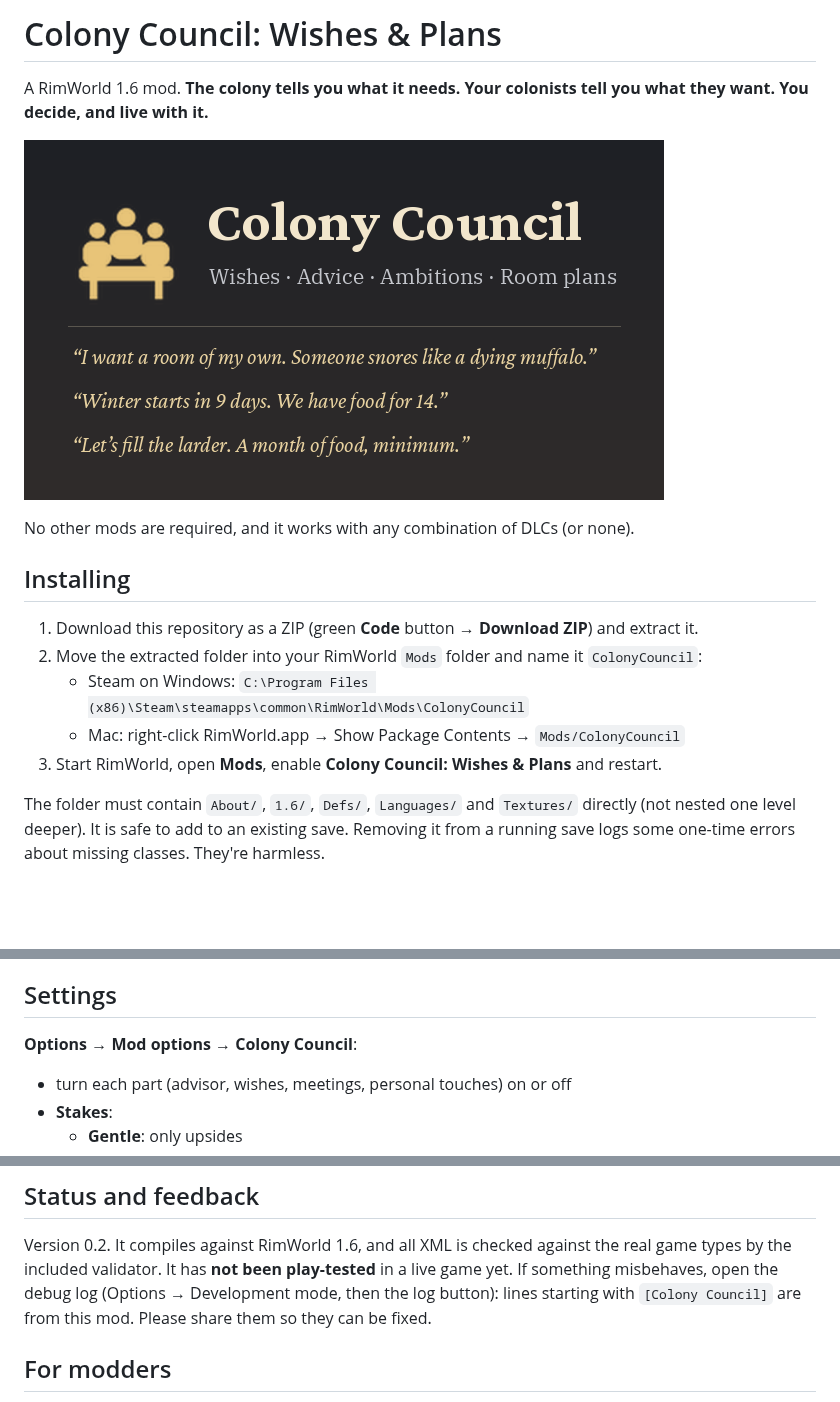
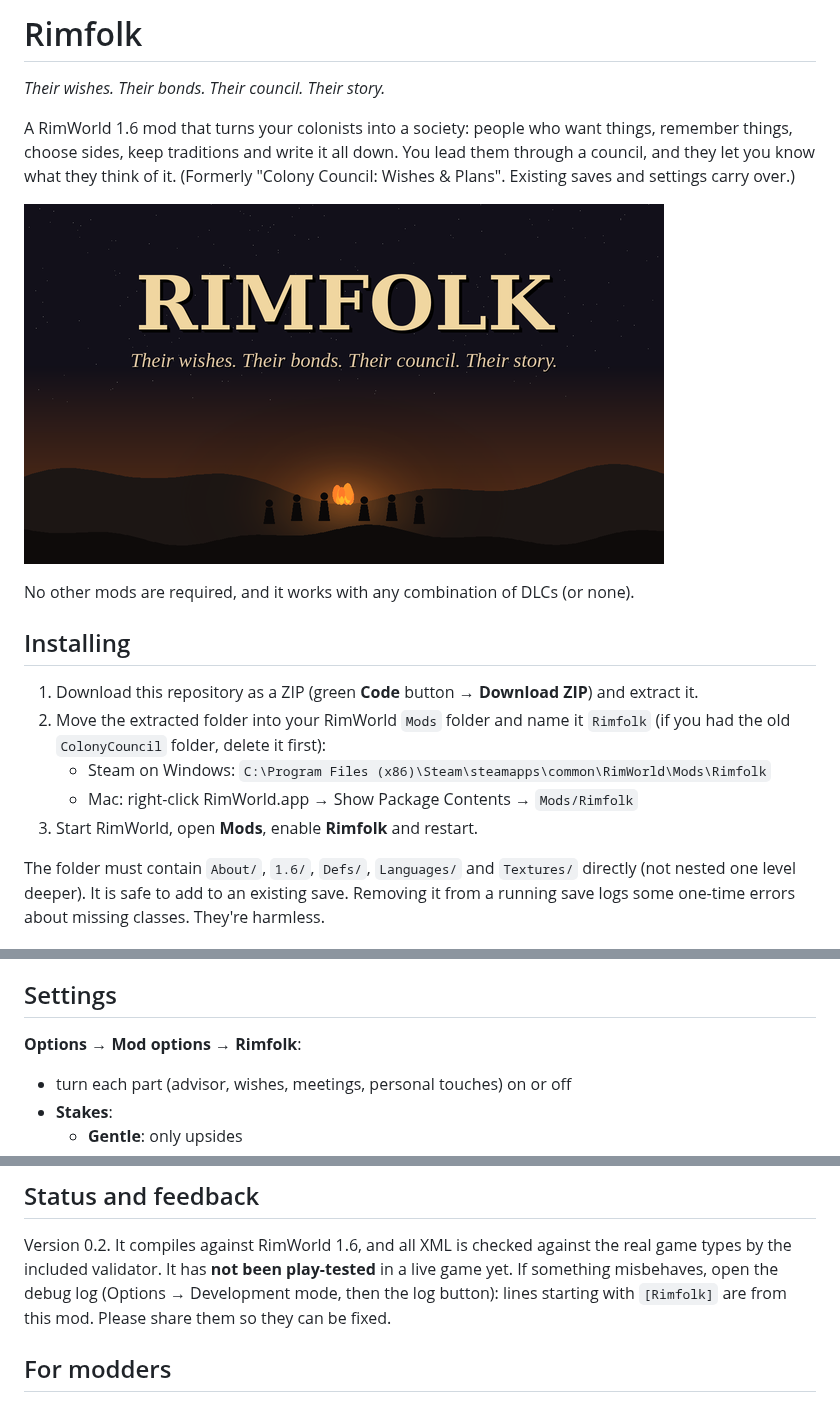
Before and after one commit to silvanalig95-cmd/Rimworld-Helper, a Markdown page: README.md, 3 parts joined by grey strips. GitHub-like rendering; pictures changed too: About/Preview.png; blank space fills up the shorter version.

Commit message:
Rebrand to Rimfolk; 254 more decree lines
The mod is now called Rimfolk ('Their wishes. Their bonds. Their council.
Their story.'), with a new preview image and description covering the whole
feature set. The packageId and code namespaces are unchanged, so existing
saves and settings carry over. Version 0.4.0.

Also: support and opposition lines for all twelve decrees, about 20 each.

Co-Authored-By: Claude Opus 5.5 <noreply@anthropic.com>
Claude-Session: https://claude.ai/code/session_01BPumbqQfw465PjV9qCCwHZ

```diff
--- a/README.md
+++ b/README.md
@@ -1,6 +1,10 @@
-# Colony Council: Wishes & Plans
+# Rimfolk
 
-A RimWorld 1.6 mod. **The colony tells you what it needs. Your colonists tell you what they want. You decide, and live with it.**
+*Their wishes. Their bonds. Their council. Their story.*
+
+A RimWorld 1.6 mod that turns your colonists into a society: people who want things, remember things, choose
+sides, keep traditions and write it all down. You lead them through a council, and they let you know what they
+think of it. (Formerly "Colony Council: Wishes & Plans". Existing saves and settings carry over.)
 
 ![preview](About/Preview.png)
 
@@ -9,10 +13,11 @@ No other mods are required, and it works with any combination of DLCs (or none).
 ## Installing
 
 1. Download this repository as a ZIP (green **Code** button → **Download ZIP**) and extract it.
-2. Move the extracted folder into your RimWorld `Mods` folder and name it `ColonyCouncil`:
-   - Steam on Windows: `C:\Program Files (x86)\Steam\steamapps\common\RimWorld\Mods\ColonyCouncil`
-   - Mac: right-click RimWorld.app → Show Package Contents → `Mods/ColonyCouncil`
-3. Start RimWorld, open **Mods**, enable **Colony Council: Wishes & Plans** and restart.
+2. Move the extracted folder into your RimWorld `Mods` folder and name it `Rimfolk` (if you had the old
+   `ColonyCouncil` folder, delete it first):
+   - Steam on Windows: `C:\Program Files (x86)\Steam\steamapps\common\RimWorld\Mods\Rimfolk`
+   - Mac: right-click RimWorld.app → Show Package Contents → `Mods/Rimfolk`
+3. Start RimWorld, open **Mods**, enable **Rimfolk** and restart.
 
 The folder must contain `About/`, `1.6/`, `Defs/`, `Languages/` and `Textures/` directly (not nested
 one level deeper). It is safe to add to an existing save. Removing it from a running save logs some
@@ -168,7 +173,7 @@ The council only suggests what your colony can actually do right now:
 
 ## Settings
 
-**Options → Mod options → Colony Council**:
+**Options → Mod options → Rimfolk**:
 - turn each part (advisor, wishes, meetings, personal touches) on or off
 - **Stakes**:
   - **Gentle**: only upsides
@@ -190,7 +195,7 @@ The council only suggests what your colony can actually do right now:
 
 Version 0.2. It compiles against RimWorld 1.6, and all XML is checked against the real game types by the
 included validator. It has **not been play-tested** in a live game yet. If something misbehaves, open the debug
-log (Options → Development mode, then the log button): lines starting with `[Colony Council]` are from this mod.
+log (Options → Development mode, then the log button): lines starting with `[Rimfolk]` are from this mod.
 Please share them so they can be fixed.
 
 ## For modders
```
Also changed, not shown: DESIGN.md (+1 -1 lines), 5 other files.
